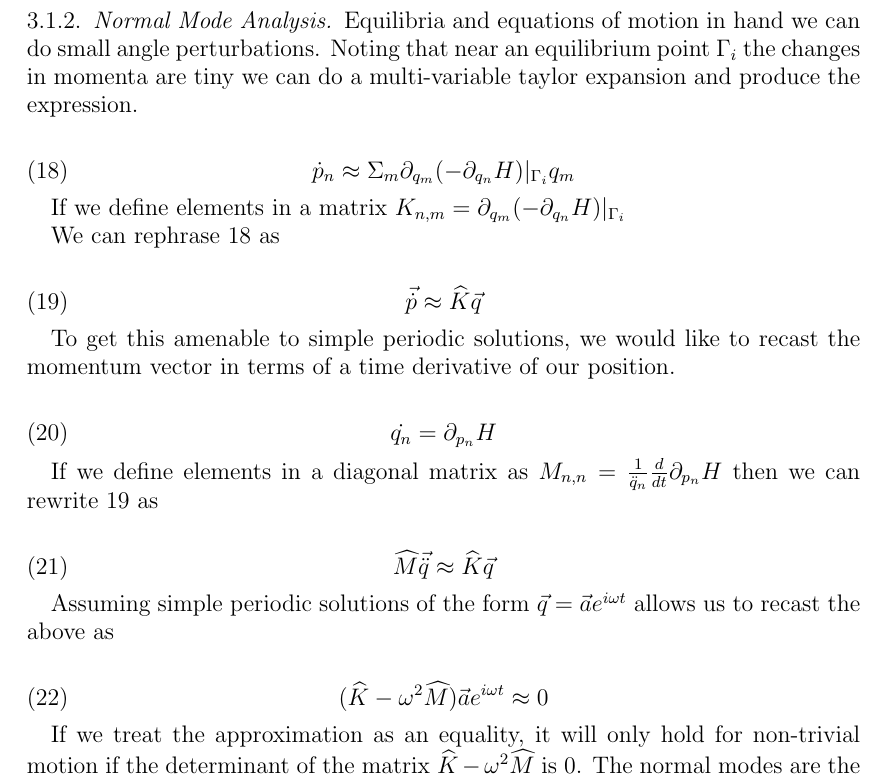
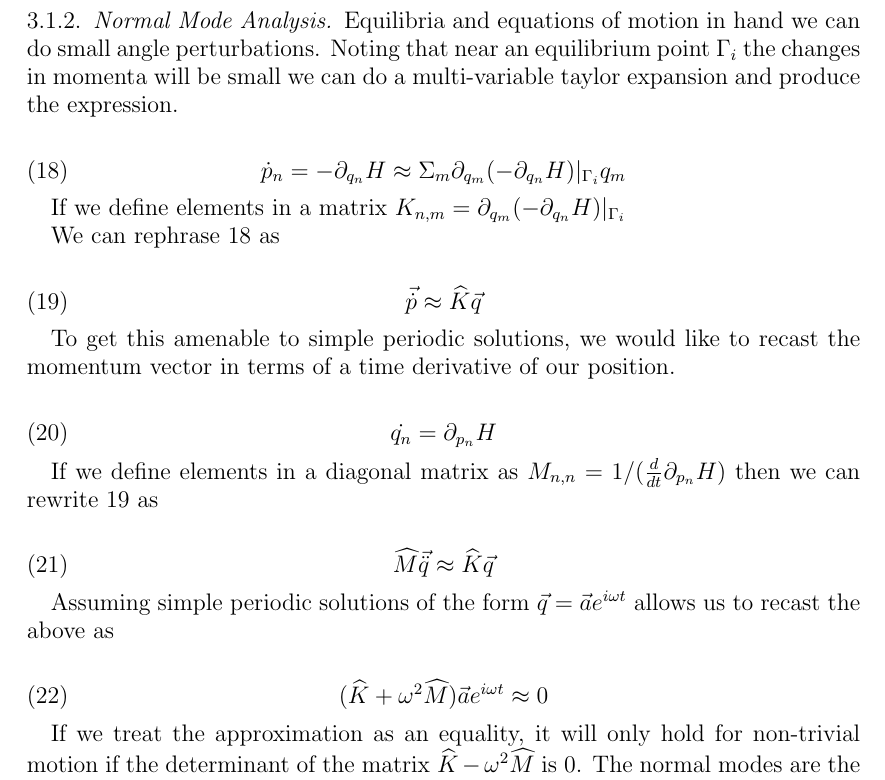
Before and after one commit to wolfram74/double_magnets, a LaTeX paper (write_up/freely_rotating_dipoles.tex): part of page 5 of 5, cut so that both start at the same text. Compiled offline with pdfLaTeX.

Commit message:
forgot to include the factor of i^2 in mode matrix

```diff
--- a/write_up/freely_rotating_dipoles.tex
+++ b/write_up/freely_rotating_dipoles.tex
@@ -287,10 +287,14 @@ all the forces on angular momenta are 0. However since our hamiltonian is period
 
 
 \subsubsection{Normal Mode Analysis}
-Equilibria and equations of motion in hand we can do small angle perturbations. Noting that near an equilibrium point $\Gamma_i$ the changes in momenta are tiny we can do a multi-variable taylor expansion and produce the expression.
+Equilibria and equations of motion in hand we can do small angle perturbations. Noting that near an equilibrium point $\Gamma_i$ the changes in momenta will be small we can do a multi-variable taylor expansion and produce the expression.
 
 \begin{equation}\label{taylor_force}
-	\dot p_n \approx \Sigma_m \partial_{q_m}(-\partial_{q_n} H)|_{\Gamma_i} q_m
+	\dot p_n
+	=
+	-\partial_{q_n}H
+	\approx
+	\Sigma_m \partial_{q_m}(-\partial_{q_n} H)|_{\Gamma_i} q_m
 \end{equation}
 
 If we define elements in a matrix
@@ -309,7 +313,7 @@ To get this amenable to simple periodic solutions, we would like to recast the m
 \end{equation}
 
 If we define elements in a diagonal matrix as
-$M_{n,n}=\frac{1}{\ddot q_n}\frac{d}{dt} \partial_{p_n} H$
+$M_{n,n}=1/(\frac{d}{dt} \partial_{p_n} H)$
 then we can rewrite \ref{matrix_force} as
 
 \begin{equation}
@@ -320,7 +324,7 @@ Assuming simple periodic solutions of the form $\vec q = \vec a e^{i\omega t}$ a
 
 \begin{equation}
 	(
-	\widehat K - \omega^2 \widehat M
+	\widehat K + \omega^2 \widehat M
 	)  \vec{ a}e^{i\omega t} \approx 0
 \end{equation}
 
```
Also changed, not shown: 3 other files.
